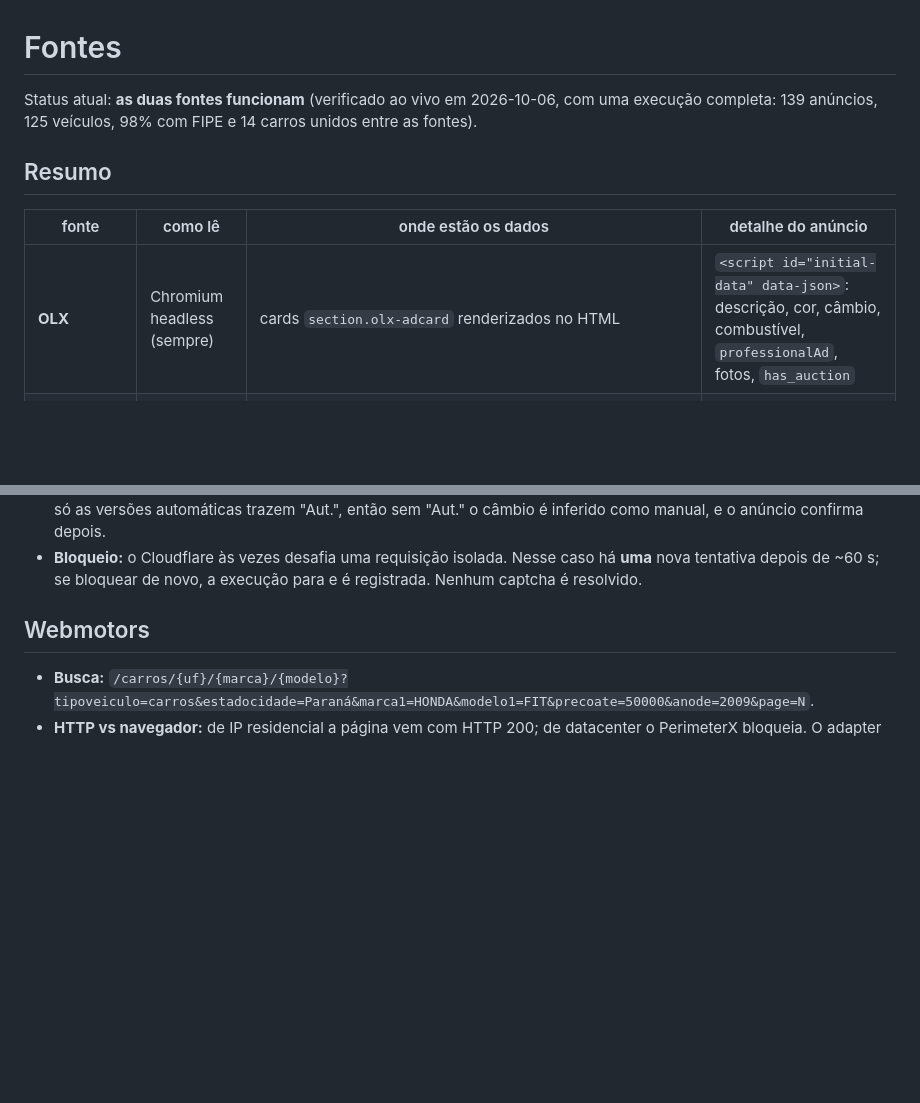
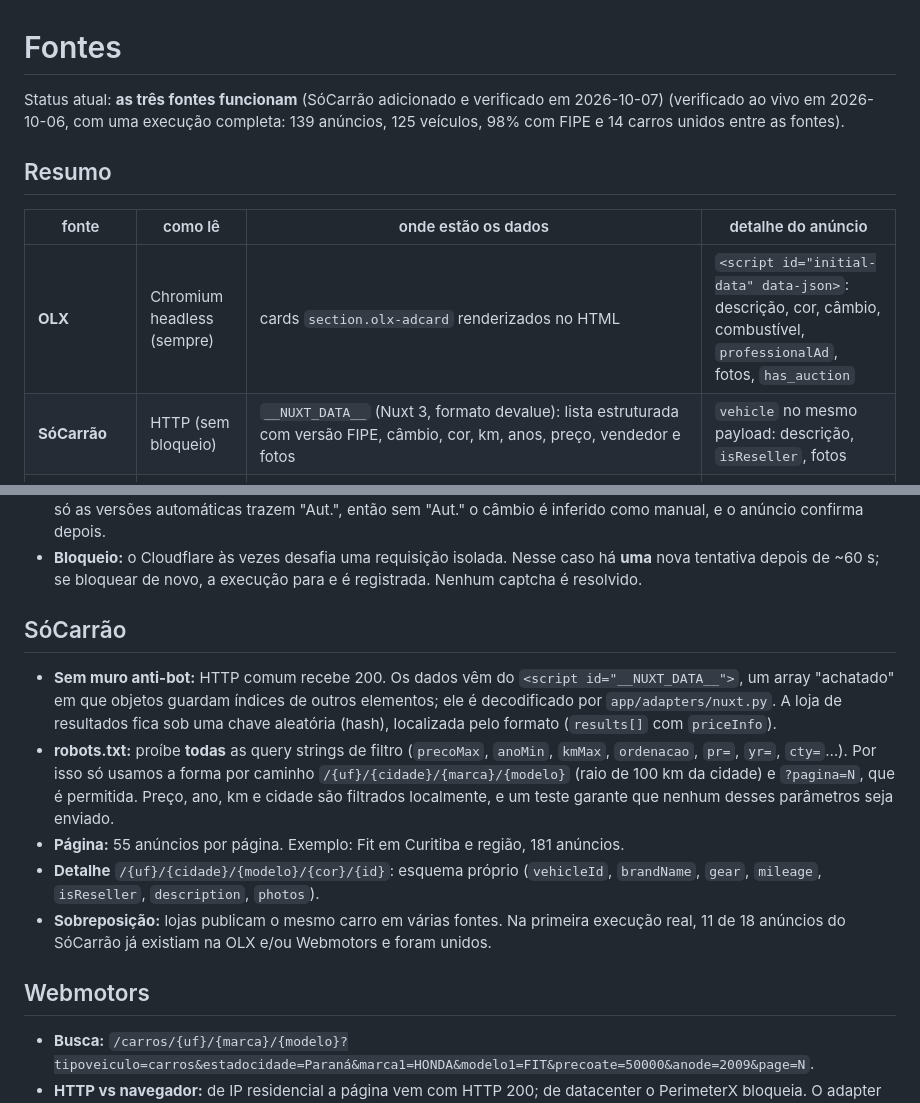
Before and after one commit to Tudolin/findcar, a Markdown page: docs/sources.md, 2 parts joined by grey strips. GitHub-like rendering; blank space fills up the shorter version.

```diff
--- a/docs/sources.md
+++ b/docs/sources.md
@@ -1,6 +1,6 @@
 # Fontes
 
-Status atual: **as duas fontes funcionam** (verificado ao vivo em 2026-10-06, com uma execução
+Status atual: **as três fontes funcionam** (SóCarrão adicionado e verificado em 2026-10-07) (verificado ao vivo em 2026-10-06, com uma execução
 completa: 139 anúncios, 125 veículos, 98% com FIPE e 14 carros unidos entre as fontes).
 
 ## Resumo
@@ -8,6 +8,7 @@ completa: 139 anúncios, 125 veículos, 98% com FIPE e 14 carros unidos entre as
 | fonte | como lê | onde estão os dados | detalhe do anúncio |
 |---|---|---|---|
 | **OLX** | Chromium headless (sempre) | cards `section.olx-adcard` renderizados no HTML | `<script id="initial-data" data-json>`: descrição, cor, câmbio, combustível, `professionalAd`, fotos, `has_auction` |
+| **SóCarrão** | HTTP (sem bloqueio) | `__NUXT_DATA__` (Nuxt 3, formato devalue): lista estruturada com versão FIPE, câmbio, cor, km, anos, preço, vendedor e fotos | `vehicle` no mesmo payload: descrição, `isReseller`, fotos |
 | **Webmotors** | HTTP; Chromium se for barrado | cards com link `/comprar/…/{id}` (h2 marca+modelo, h3 versão, p ano/km/cidade/preço); fallback `__NEXT_DATA__.props.pageProps.catalogProps.items` | JSON-LD `Car` (cor, câmbio, combustível, km, anos) + `Product` (preço, vendedor `AutoDealer` = loja) |
 
 As fixtures em `tests/fixtures/` são páginas **reais** capturadas nessa data.
@@ -29,6 +30,23 @@ As fixtures em `tests/fixtures/` são páginas **reais** capturadas nessa data.
 - **Bloqueio:** o Cloudflare às vezes desafia uma requisição isolada. Nesse caso há **uma**
   nova tentativa depois de ~60 s; se bloquear de novo, a execução para e é registrada. Nenhum
   captcha é resolvido.
+
+## SóCarrão
+
+- **Sem muro anti-bot:** HTTP comum recebe 200. Os dados vêm do `<script id="__NUXT_DATA__">`,
+  um array "achatado" em que objetos guardam índices de outros elementos; ele é decodificado por
+  `app/adapters/nuxt.py`. A loja de resultados fica sob uma chave aleatória (hash), localizada
+  pelo formato (`results[]` com `priceInfo`).
+- **robots.txt:** proíbe **todas** as query strings de filtro (`precoMax`, `anoMin`, `kmMax`,
+  `ordenacao`, `pr=`, `yr=`, `cty=`…). Por isso só usamos a forma por caminho
+  `/{uf}/{cidade}/{marca}/{modelo}` (raio de 100 km da cidade) e `?pagina=N`, que é permitida.
+  Preço, ano, km e cidade são filtrados localmente, e um teste garante que nenhum desses
+  parâmetros seja enviado.
+- **Página:** 55 anúncios por página. Exemplo: Fit em Curitiba e região, 181 anúncios.
+- **Detalhe** `/{uf}/{cidade}/{modelo}/{cor}/{id}`: esquema próprio (`vehicleId`, `brandName`,
+  `gear`, `mileage`, `isReseller`, `description`, `photos`).
+- **Sobreposição:** lojas publicam o mesmo carro em várias fontes. Na primeira execução real,
+  11 de 18 anúncios do SóCarrão já existiam na OLX e/ou Webmotors e foram unidos.
 
 ## Webmotors
 
```
Also changed, not shown: README.md (+4 -2 lines).
